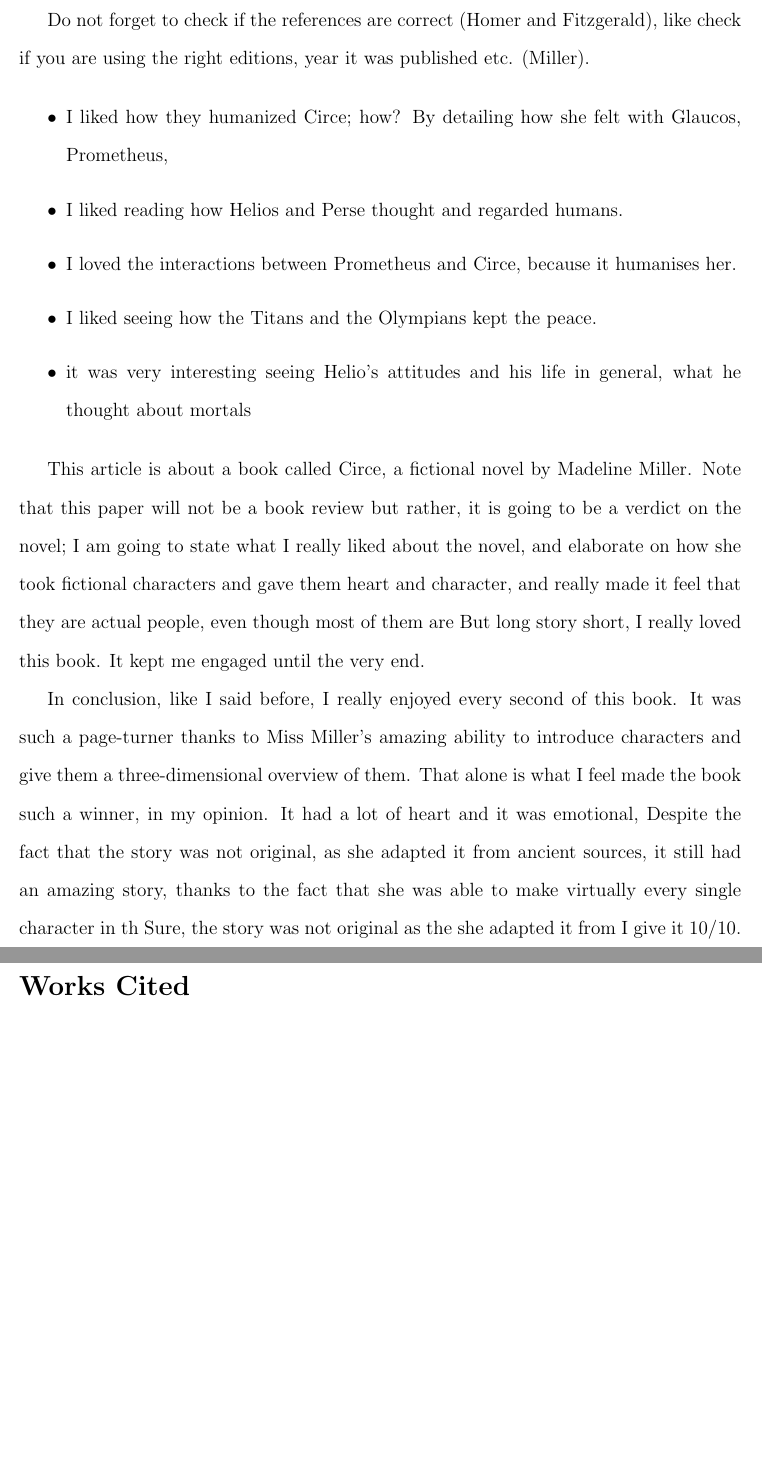
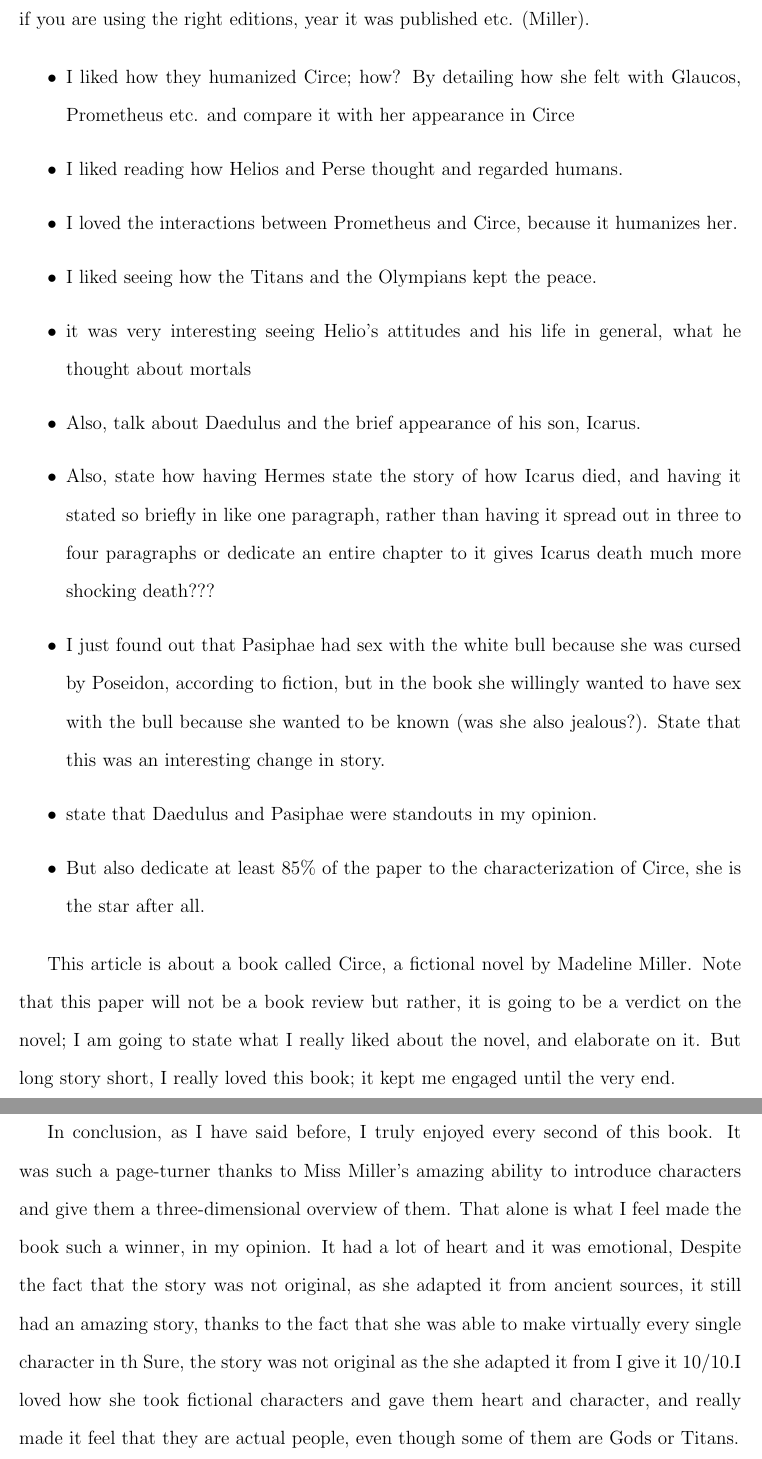
Before and after one commit to robbyrenz/classical-mythology, a LaTeX problem sheet (assignments/assignment-2/circe-review.tex): two parts of pages 2 and 3 of 3 before the commit and two parts of pages 2 and 3 of 4 after it, joined at a grey line, cut at the place of the change, the shorter picture padded with empty space. Compiled offline with pdfLaTeX.

Commit message:
added more talking points in circe-review.tex

```diff
--- a/assignments/assignment-2/circe-review.tex
+++ b/assignments/assignment-2/circe-review.tex
@@ -26,17 +26,23 @@
 Do not forget to check if the references are correct (\cite{homer_odyssey_1998}), like check if you are using the right editions, year it was published etc. (\cite{miller_circe_2018}).
 
 \begin{itemize}
-	\item I liked how they humanized Circe; how? By detailing how she felt with Glaucos, Prometheus,
+	\item I liked how they humanized Circe; how? By detailing how she felt with Glaucos, Prometheus etc. and compare it with her appearance in Circe
 	\item I liked reading how Helios and Perse thought and regarded humans.
-	\item I loved the interactions between Prometheus and Circe, because it humanises her.
+	\item I loved the interactions between Prometheus and Circe, because it humanizes her.
 	\item I liked seeing how the Titans and the Olympians kept the peace.
 	\item it was very interesting seeing Helio's attitudes and his life in general, what he thought about mortals
+	\item Also, talk about Daedulus and the brief appearance of his son, Icarus.
+	\item Also, state how having Hermes state the story of how Icarus died, and having it stated so briefly in like one paragraph, rather than having it spread out in three to four paragraphs or dedicate an entire chapter to it gives Icarus death much more shocking death???
+	\item I just found out that Pasiphae had sex with the white bull because she was cursed by Poseidon, according to fiction, but in the book she willingly wanted to have sex with the bull because she wanted to be known (was she also jealous?). State that this was an interesting change in story.
+	\item state that Daedulus and Pasiphae were standouts in my opinion.
+	\item But also dedicate at least 85\% of the paper to the characterization of Circe, she is the star after all.
 \end{itemize}
 
-This article is about a book called Circe, a fictional novel by Madeline Miller. Note that this paper will not be a book review but rather, it is going to be a verdict on the novel; I am going to state what I really liked about the novel, and elaborate on how she took fictional characters and gave them heart and character, and really made it feel that they are actual people, even though most of them are But long story short, I really loved this book. It kept me engaged until the very end.
+This article is about a book called Circe, a fictional novel by Madeline Miller. Note that this paper will not be a book review but rather, it is going to be a verdict on the novel; I am going to state what I really liked about the novel, and elaborate on it.  But long story short, I really loved this book; it kept me engaged until the very end.
 
-In conclusion, like I said before, I really enjoyed every second of this book. It was such a page-turner thanks to Miss Miller's amazing ability to introduce characters and give them a three-dimensional overview of them. That alone is what I feel made the book such a winner, in my opinion. It had a lot of heart and it was emotional, Despite the fact that the story was not original, as she adapted it from ancient sources, it still had an amazing story, thanks to the fact that she was able to make virtually every single character in th Sure, the story was not original as the she adapted it from I give it 10/10.
+Another point I would like to add is that I loved the way Miss Miller introduced Daedelus
 
+In conclusion, as I have said before, I truly enjoyed every second of this book. It was such a page-turner thanks to Miss Miller's amazing ability to introduce characters and give them a three-dimensional overview of them. That alone is what I feel made the book such a winner, in my opinion. It had a lot of heart and it was emotional, Despite the fact that the story was not original, as she adapted it from ancient sources, it still had an amazing story, thanks to the fact that she was able to make virtually every single character in th Sure, the story was not original as the she adapted it from I give it 10/10.I loved how she took fictional characters and gave them heart and character, and really made it feel that they are actual people, even though some of them are Gods or Titans.
 
 \newpage
 \printbibliography
```
Also changed, not shown: assignments/assignment-2/circe-review.pdf.
